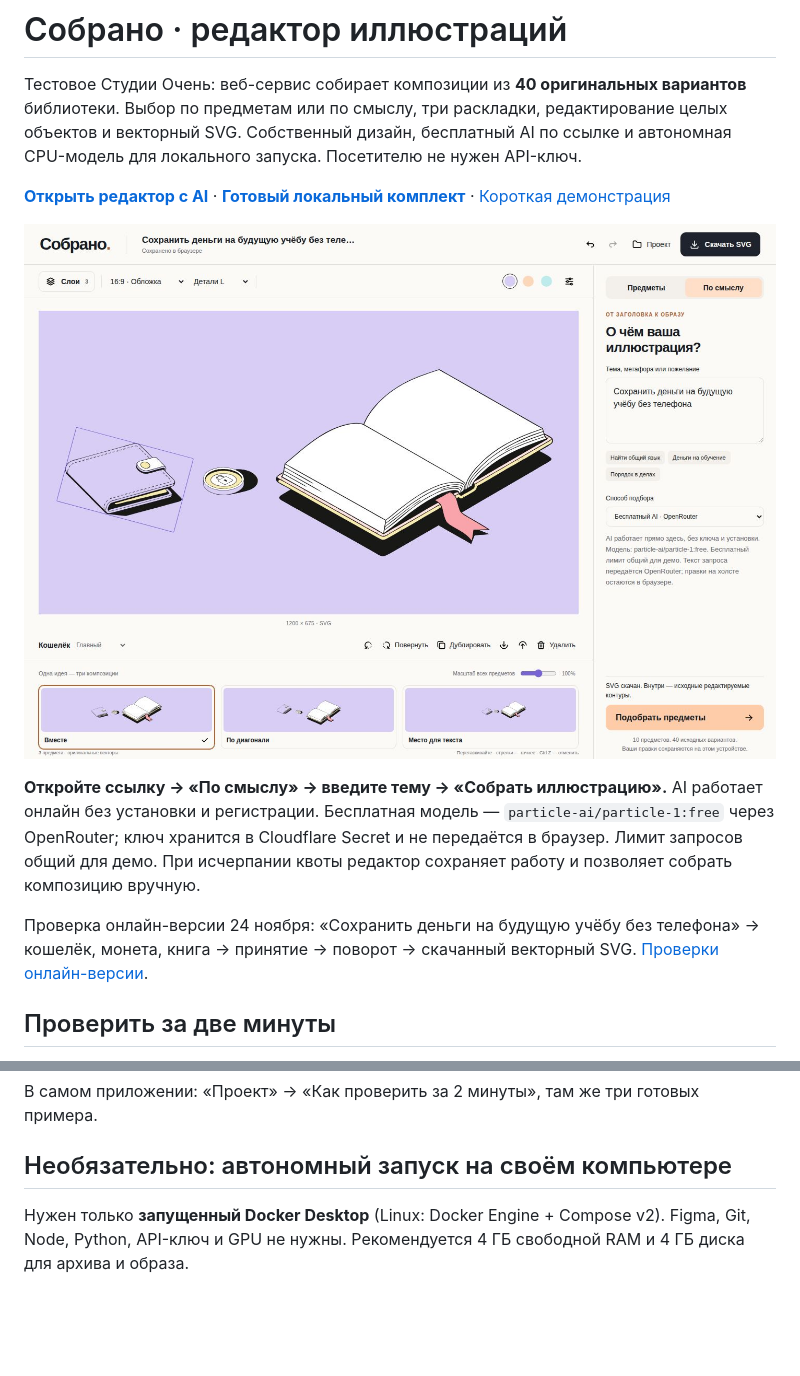
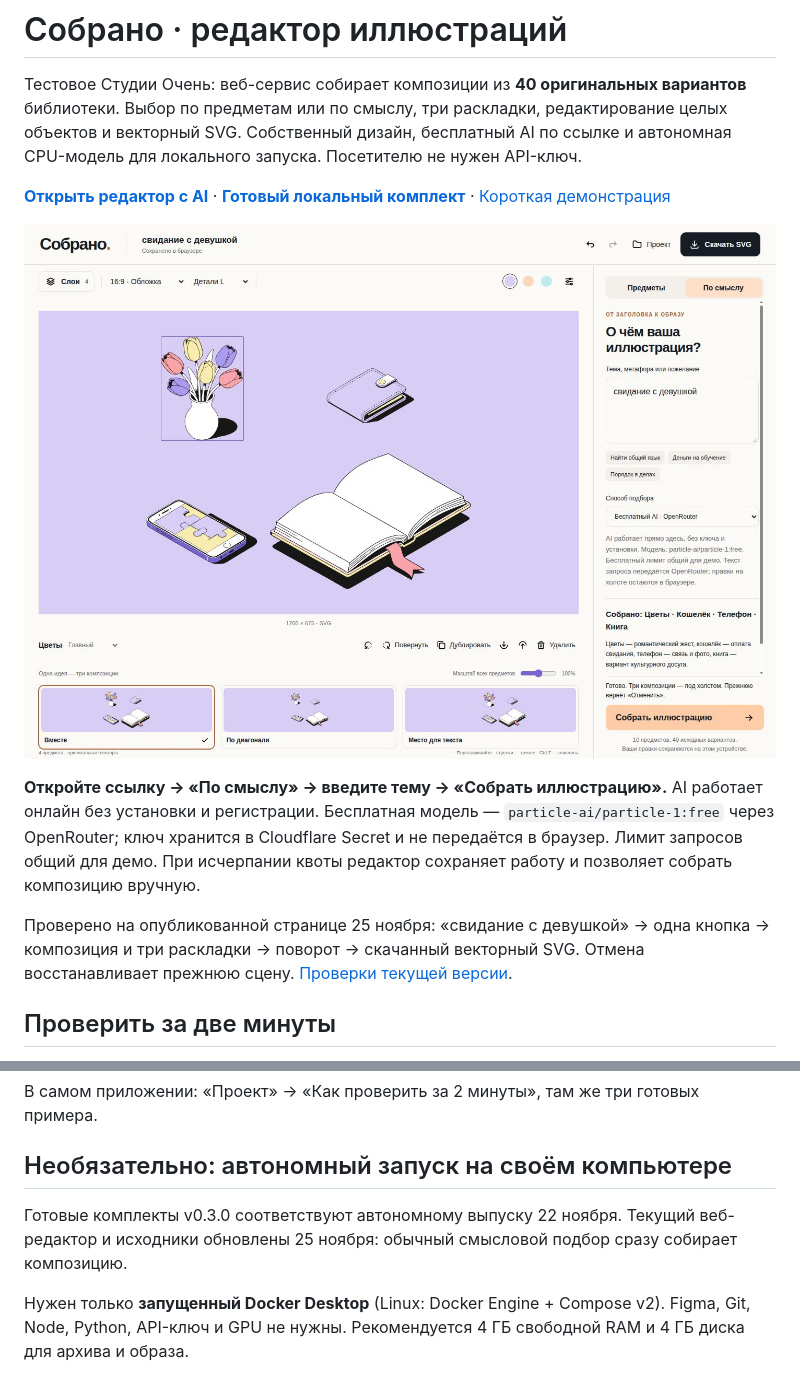
Before and after one commit to VadimMukabenov/studia-ochen-plugin, a Markdown page: README.md, 2 parts joined by grey strips. Rendered like a GitHub page; pictures changed too: docs/editor-one-click.png (added); blank space fills up the shorter version.

Commit message:
Record verified one-click public editor flow

```diff
--- a/README.md
+++ b/README.md
@@ -4,11 +4,11 @@
 
 **[Открыть редактор с AI](https://vadimmukabenov.github.io/studia-ochen-plugin/)** · **[Готовый локальный комплект](https://github.com/VadimMukabenov/studia-ochen-plugin/releases/tag/v0.3.0)** · [Короткая демонстрация](docs/editor-demo.mp4)
 
-![Онлайн-AI: деньги на учёбу без телефона → кошелёк, монета и книга](docs/editor-online-ai.png)
+![Одна кнопка: свидание с девушкой → готовая композиция](docs/editor-one-click.png)
 
 **Откройте ссылку → «По смыслу» → введите тему → «Собрать иллюстрацию».** AI работает онлайн без установки и регистрации. Бесплатная модель — `particle-ai/particle-1:free` через OpenRouter; ключ хранится в Cloudflare Secret и не передаётся в браузер. Лимит запросов общий для демо. При исчерпании квоты редактор сохраняет работу и позволяет собрать композицию вручную.
 
-Проверка онлайн-версии 24 ноября: «Сохранить деньги на будущую учёбу без телефона» → кошелёк, монета, книга → принятие → поворот → скачанный векторный SVG. [Проверки онлайн-версии](docs/evidence/public-ai-2026-11-24.json).
+Проверено на опубликованной странице 25 ноября: «свидание с девушкой» → одна кнопка → композиция и три раскладки → поворот → скачанный векторный SVG. Отмена восстанавливает прежнюю сцену. [Проверки текущей версии](docs/evidence/one-click-2026-11-25.json).
 
 ## Проверить за две минуты
 
@@ -21,6 +21,8 @@
 В самом приложении: «Проект» → «Как проверить за 2 минуты», там же три готовых примера.
 
 ## Необязательно: автономный запуск на своём компьютере
+
+Готовые комплекты v0.3.0 соответствуют автономному выпуску 22 ноября. Текущий веб-редактор и исходники обновлены 25 ноября: обычный смысловой подбор сразу собирает композицию.
 
 Нужен только **запущенный Docker Desktop** (Linux: Docker Engine + Compose v2). Figma, Git, Node, Python, API-ключ и GPU не нужны. Рекомендуется 4 ГБ свободной RAM и 4 ГБ диска для архива и образа.
 
```
Also changed, not shown: docs/acceptance.md (+3 -3 lines), docs/verification.md (+14 -0 lines), 2 other files.
